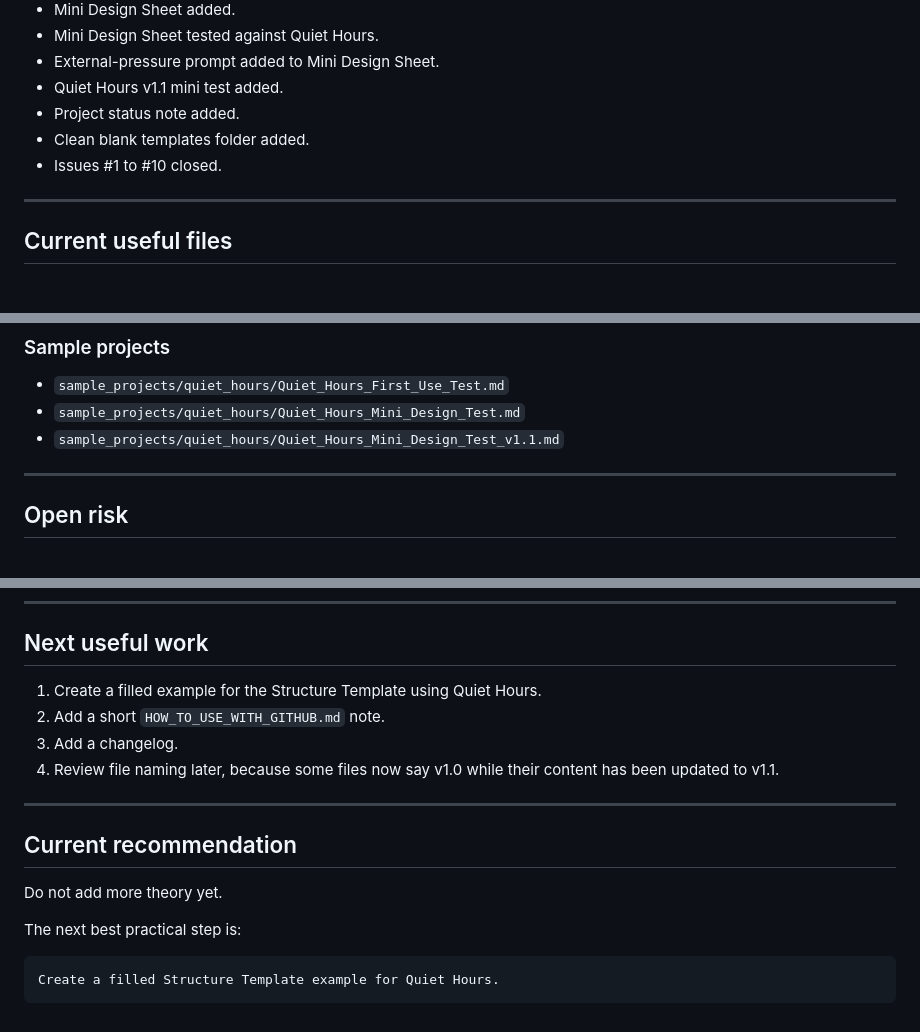
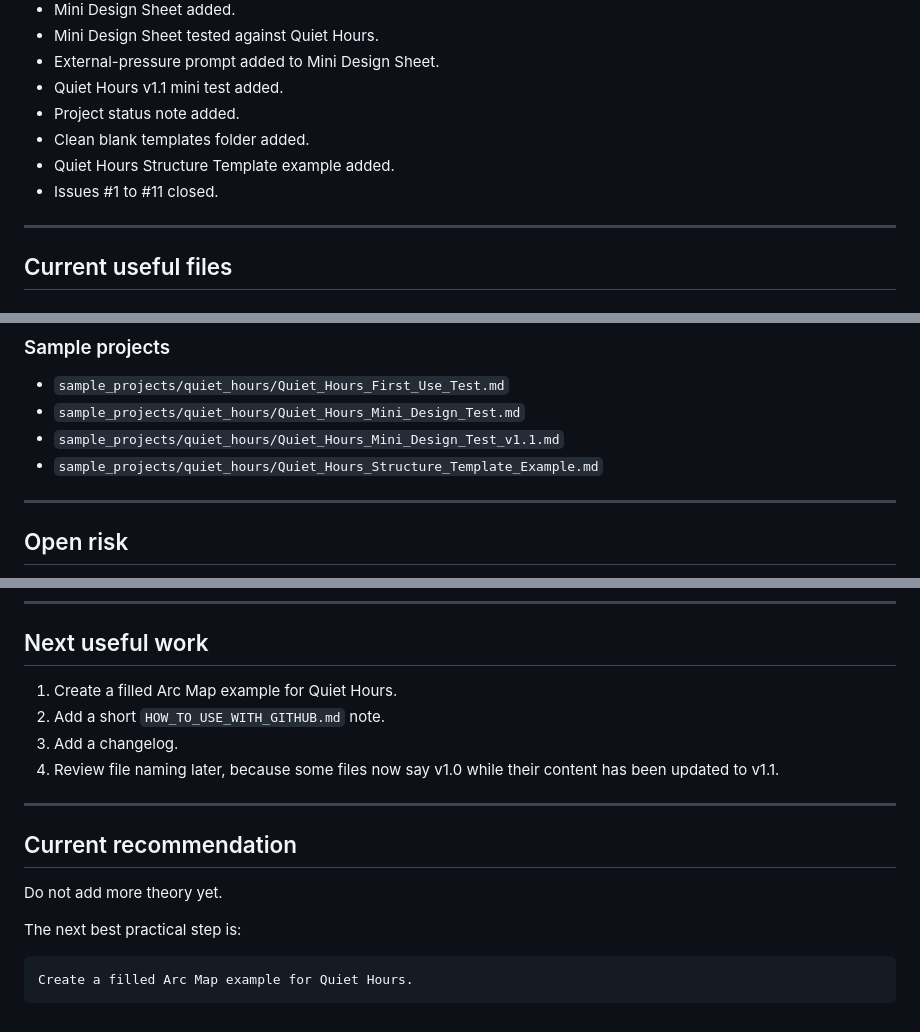
Before and after one commit to armpitpete/nd-romance, a Markdown page: PROJECT_STATUS.md, 3 parts joined by grey strips. Drawn GitHub-style.

Commit message:
Update project status after structure example

````diff
--- a/PROJECT_STATUS.md
+++ b/PROJECT_STATUS.md
@@ -52,7 +52,8 @@ The Mini Design Sheet is the default first file. The full Design Sheet is a deep
 - Quiet Hours v1.1 mini test added.
 - Project status note added.
 - Clean blank templates folder added.
-- Issues #1 to #10 closed.
+- Quiet Hours Structure Template example added.
+- Issues #1 to #11 closed.
 
 ---
 
@@ -93,6 +94,7 @@ The Mini Design Sheet is the default first file. The full Design Sheet is a deep
 - `sample_projects/quiet_hours/Quiet_Hours_First_Use_Test.md`
 - `sample_projects/quiet_hours/Quiet_Hours_Mini_Design_Test.md`
 - `sample_projects/quiet_hours/Quiet_Hours_Mini_Design_Test_v1.1.md`
+- `sample_projects/quiet_hours/Quiet_Hours_Structure_Template_Example.md`
 
 ---
 
@@ -116,7 +118,7 @@ Use FIRST_USE.md and templates/ first. Do not start with checklist, triage, or r
 
 ## Next useful work
 
-1. Create a filled example for the Structure Template using Quiet Hours.
+1. Create a filled Arc Map example for Quiet Hours.
 2. Add a short `HOW_TO_USE_WITH_GITHUB.md` note.
 3. Add a changelog.
 4. Review file naming later, because some files now say v1.0 while their content has been updated to v1.1.
@@ -130,5 +132,5 @@ Do not add more theory yet.
 The next best practical step is:
 
 ```text
-Create a filled Structure Template example for Quiet Hours.
+Create a filled Arc Map example for Quiet Hours.
 ```
````
